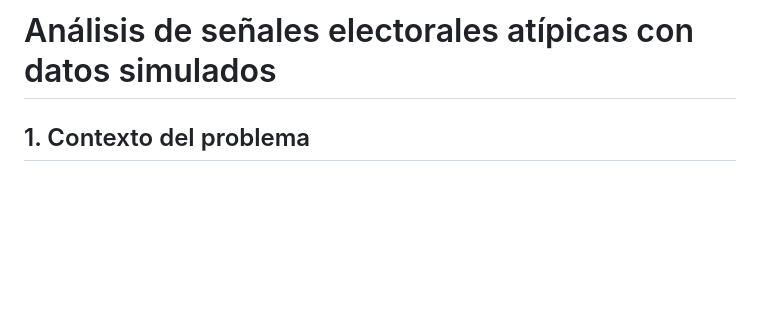
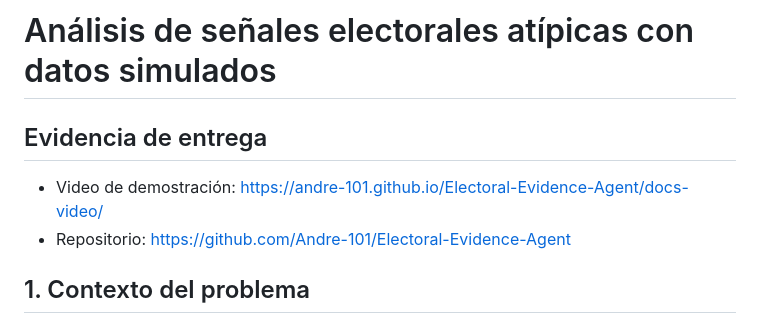
Before and after one commit to Andre-101/Electoral-Evidence-Agent, a Markdown page: docs/project_report.md, the part around the change. Rendered like a GitHub page; blank space fills up the shorter version.

Commit message:
docs: add delivery evidence to project report

```diff
--- a/docs/project_report.md
+++ b/docs/project_report.md
@@ -1,4 +1,9 @@
 # Análisis de señales electorales atípicas con datos simulados
+
+## Evidencia de entrega
+
+- Video de demostración: https://andre-101.github.io/Electoral-Evidence-Agent/docs-video/
+- Repositorio: https://github.com/Andre-101/Electoral-Evidence-Agent
 
 ## 1. Contexto del problema
 
```
